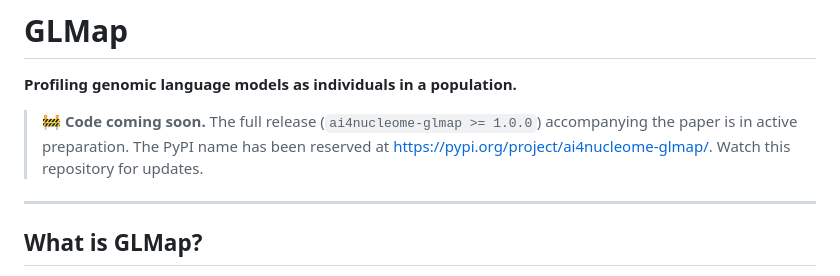
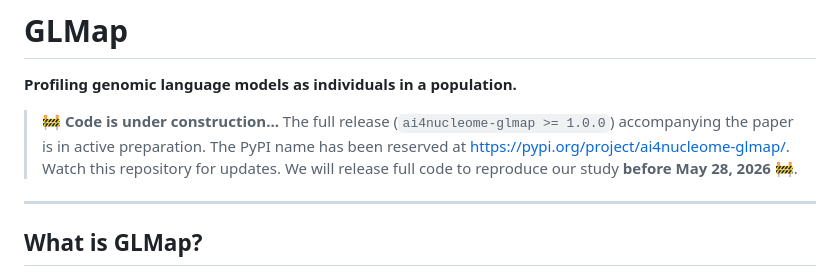
Before and after one commit to ai4nucleome/GLMap, a Markdown page: README.md, the part around one of its changes. Rendered like a GitHub page.

```diff
--- a/README.md
+++ b/README.md
@@ -2,10 +2,10 @@
 
 **Profiling genomic language models as individuals in a population.**
 
-> 🚧 **Code coming soon.** The full release (`ai4nucleome-glmap >= 1.0.0`)
+> 🚧 **Code is under construction...** The full release (`ai4nucleome-glmap >= 1.0.0`)
 > accompanying the paper is in active preparation. The PyPI name has been
 > reserved at <https://pypi.org/project/ai4nucleome-glmap/>. Watch this repository
-> for updates.
+> for updates. We will release full code to reproduce our study **before May 28, 2026** 🚧.
 
 ---
 
```
Also changed, not shown: other parts of README.md (+1 -1 lines).
